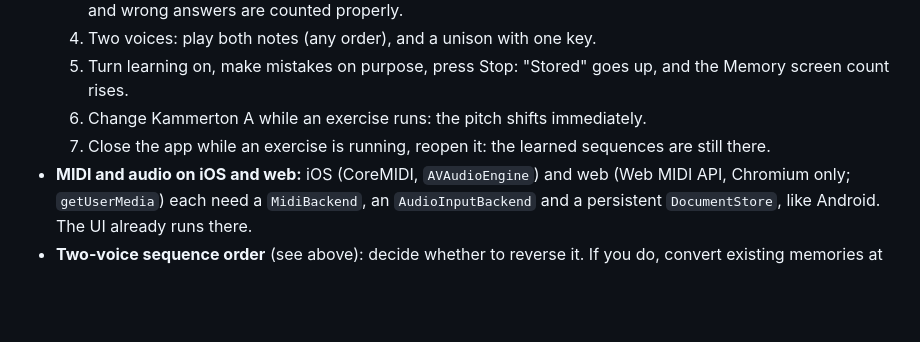
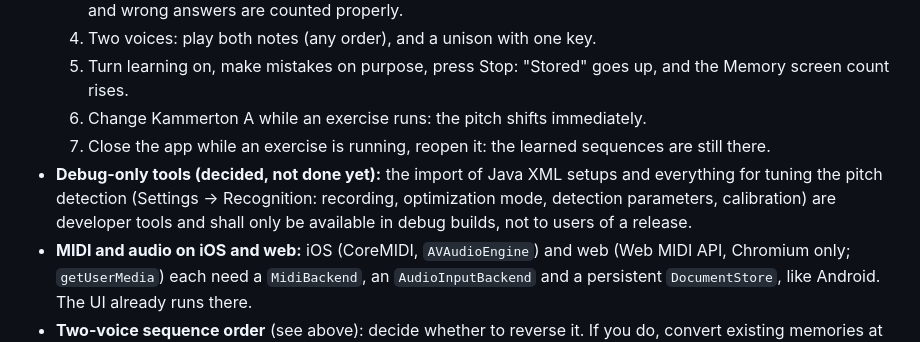
Before and after one commit to jonnyfrick/MusicBootCampKMP, a Markdown page: MIGRATION.md, the part around the change. Drawn GitHub-style; blank space fills up the shorter version.

Commit message:
Note that the XML import and the recognition tuning become debug-only
Co-Authored-By: Claude Opus 5.5 <noreply@anthropic.com>

```diff
--- a/MIGRATION.md
+++ b/MIGRATION.md
@@ -407,6 +407,10 @@ The import is one-way: practice done in the new app does not flow back into the
   5. Turn learning on, make mistakes on purpose, press Stop: "Stored" goes up, and the Memory screen count rises.
   6. Change Kammerton A while an exercise runs: the pitch shifts immediately.
   7. Close the app while an exercise is running, reopen it: the learned sequences are still there.
+- **Debug-only tools (decided, not done yet):** the import of Java XML setups and everything for
+  tuning the pitch detection (Settings → Recognition: recording, optimization mode, detection
+  parameters, calibration) are developer tools and shall only be available in debug builds, not to
+  users of a release.
 - **MIDI and audio on iOS and web:** iOS (CoreMIDI, `AVAudioEngine`) and web (Web MIDI API, Chromium
   only; `getUserMedia`) each need a `MidiBackend`, an `AudioInputBackend` and a persistent
   `DocumentStore`, like Android. The UI already runs there.
```
